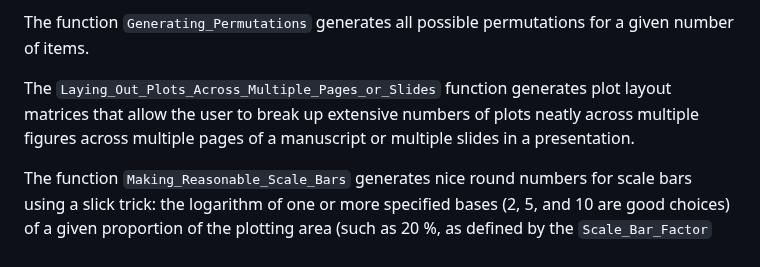
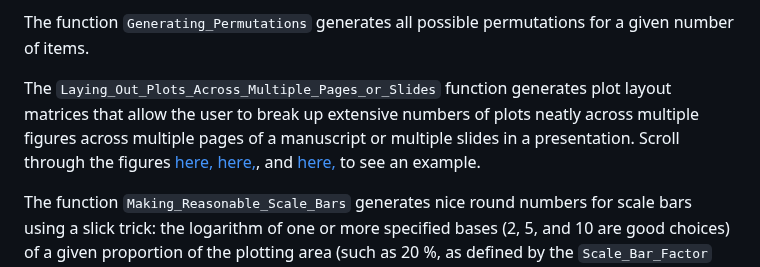
Before and after one commit to davidblakneymoore/DBM.functions, a Markdown page: README.md, the part around the change. Drawn GitHub-style.

Commit message:
Enhance documentation for plot layout function
Updated the description of the Laying_Out_Plots_Across_Multiple_Pages_or_Slides function to include links to example figures.

```diff
--- a/README.md
+++ b/README.md
@@ -40,7 +40,7 @@ The function `Generating_Overall_Plot_Layout_Matrices` may be used to create plo
 
 The function `Generating_Permutations` generates all possible permutations for a given number of items.
 
-The `Laying_Out_Plots_Across_Multiple_Pages_or_Slides` function generates plot layout matrices that allow the user to break up extensive numbers of plots neatly across multiple figures across multiple pages of a manuscript or multiple slides in a presentation.
+The `Laying_Out_Plots_Across_Multiple_Pages_or_Slides` function generates plot layout matrices that allow the user to break up extensive numbers of plots neatly across multiple figures across multiple pages of a manuscript or multiple slides in a presentation. Scroll through the figures [here,]() [here,](), and [here,]() to see an example.
 
 The function `Making_Reasonable_Scale_Bars` generates nice round numbers for scale bars using a slick trick: the logarithm of one or more specified bases (2, 5, and 10 are good choices) of a given proportion of the plotting area (such as 20 %, as defined by the `Scale_Bar_Factor` argument) is calculated, and then rounded (using the `floor()` and `ceiling()` functions) to the nearest integer, and then each specified base is raised to these corresponding round numbers. This process produces nice, round numbers for scale bars which are based on powers of the specified bases. The possibility that this algorithm finds that's closest to the originally given proportion of the plotting area (the `Scale_Bar_Factor` argument) will be chosen as the final scale bar. [Here](https://raw.githubusercontent.com/davidblakneymoore/DBM.functions/refs/heads/main/Making%20Reasonable%20Scale%20Bars%20Figure.jpeg) is an example of what this function does.
 
```
